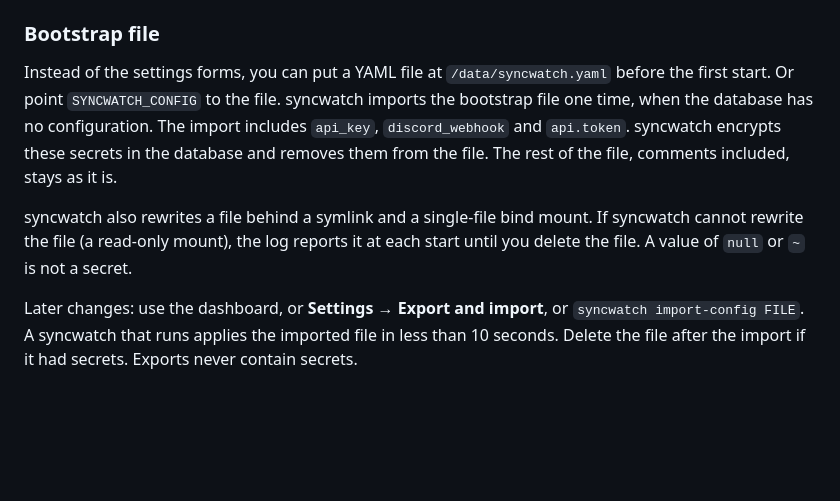
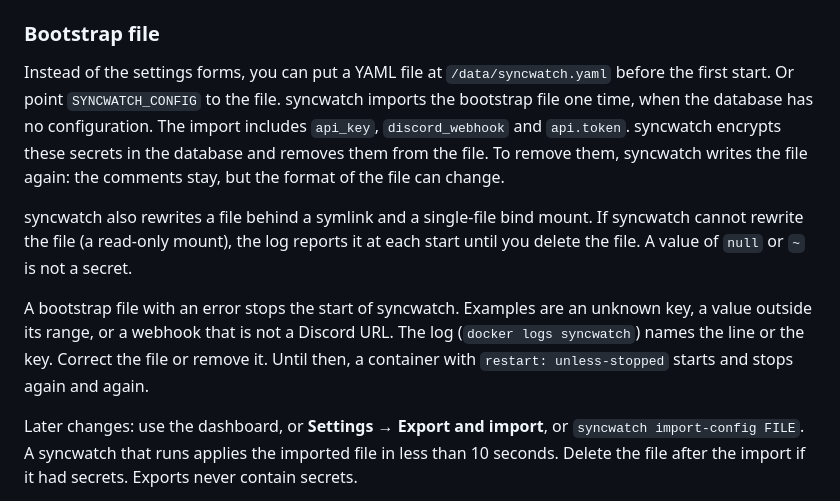
Before and after one commit to ivarstudios/syncwatch, a Markdown page: README.md, the part around the change. Drawn GitHub-style; blank space fills up the shorter version.

Commit message:
docs(readme): a bootstrap file with an error stops the start; the scrub writes the file again (W-064)
Co-Authored-By: Claude Opus 5.5 <noreply@anthropic.com>

```diff
--- a/README.md
+++ b/README.md
@@ -126,9 +126,11 @@ Each server has an ID that syncwatch makes from the name (`AKKA` gives `akka`).
 
 ### Bootstrap file
 
-Instead of the settings forms, you can put a YAML file at `/data/syncwatch.yaml` before the first start. Or point `SYNCWATCH_CONFIG` to the file. syncwatch imports the bootstrap file one time, when the database has no configuration. The import includes `api_key`, `discord_webhook` and `api.token`. syncwatch encrypts these secrets in the database and removes them from the file. The rest of the file, comments included, stays as it is.
+Instead of the settings forms, you can put a YAML file at `/data/syncwatch.yaml` before the first start. Or point `SYNCWATCH_CONFIG` to the file. syncwatch imports the bootstrap file one time, when the database has no configuration. The import includes `api_key`, `discord_webhook` and `api.token`. syncwatch encrypts these secrets in the database and removes them from the file. To remove them, syncwatch writes the file again: the comments stay, but the format of the file can change.
 
 syncwatch also rewrites a file behind a symlink and a single-file bind mount. If syncwatch cannot rewrite the file (a read-only mount), the log reports it at each start until you delete the file. A value of `null` or `~` is not a secret.
+
+A bootstrap file with an error stops the start of syncwatch. Examples are an unknown key, a value outside its range, or a webhook that is not a Discord URL. The log (`docker logs syncwatch`) names the line or the key. Correct the file or remove it. Until then, a container with `restart: unless-stopped` starts and stops again and again.
 
 Later changes: use the dashboard, or **Settings → Export and import**, or `syncwatch import-config FILE`. A syncwatch that runs applies the imported file in less than 10 seconds. Delete the file after the import if it had secrets. Exports never contain secrets.
 
```
